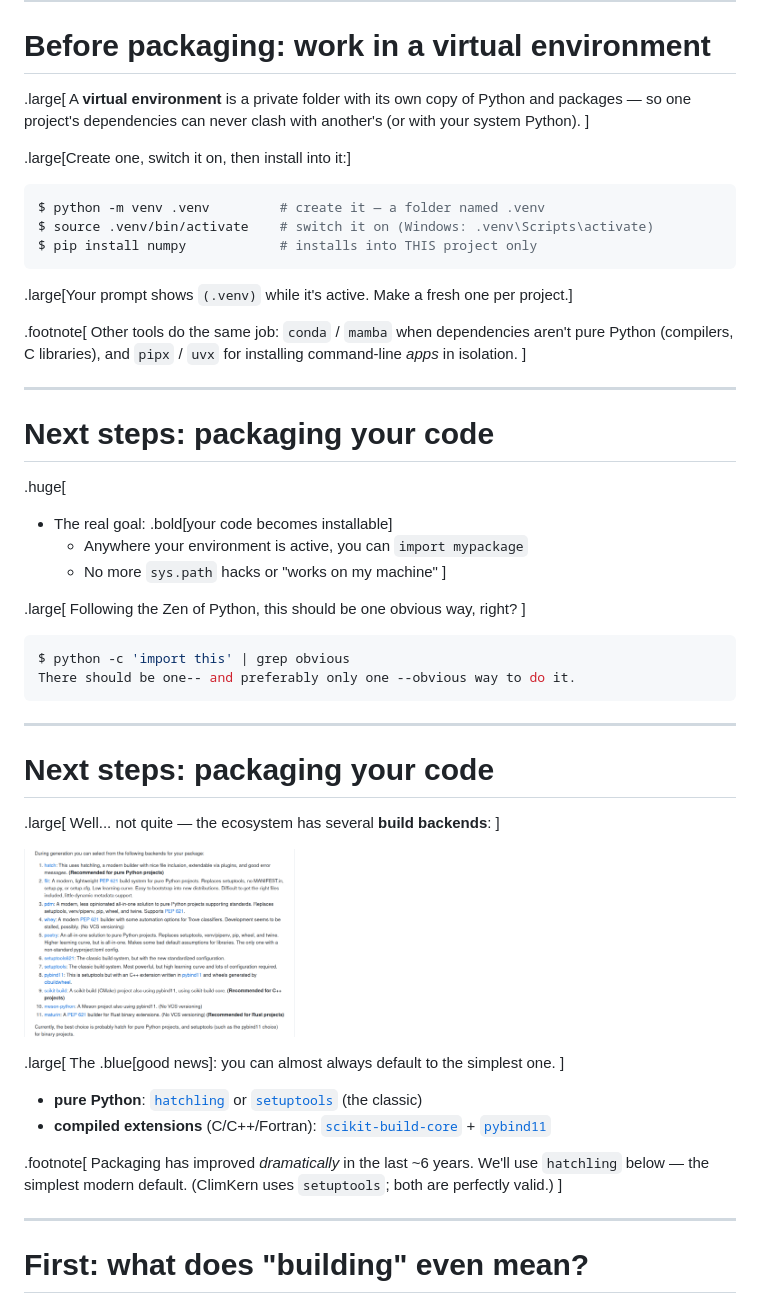
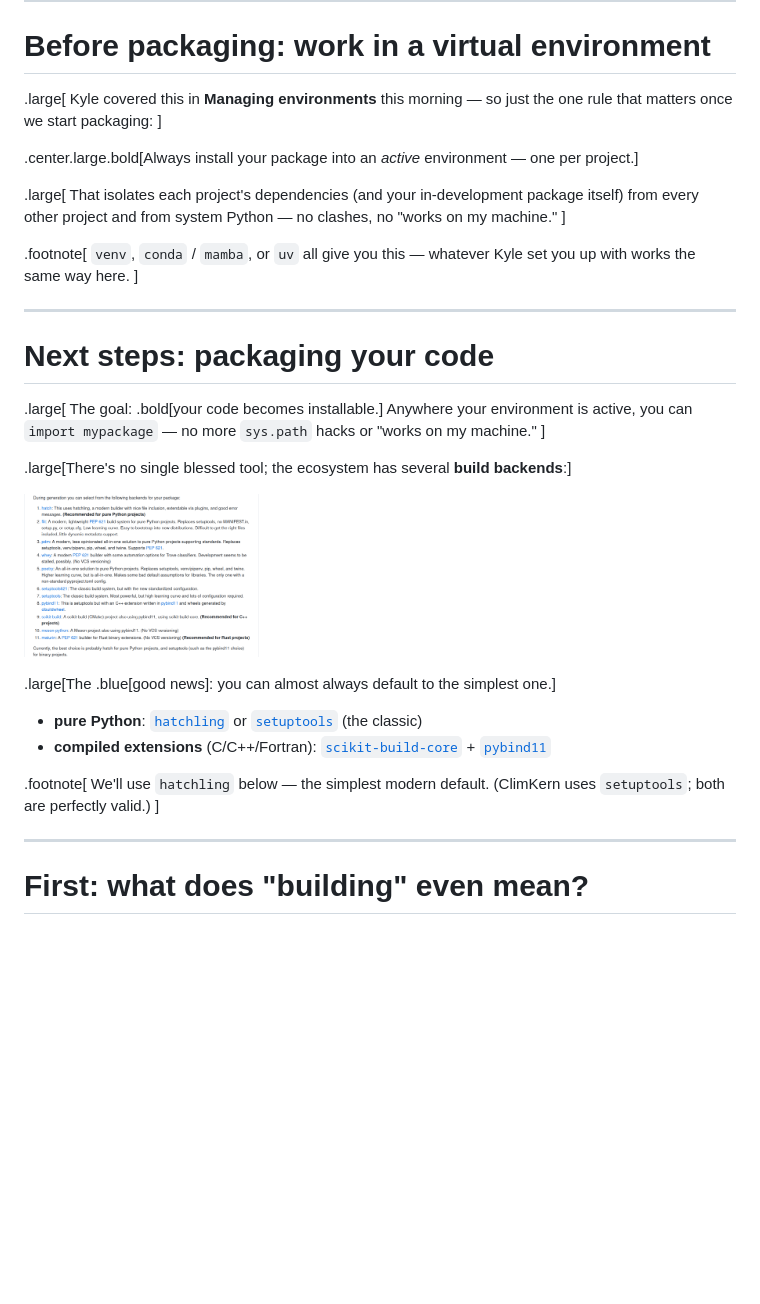
Before and after one commit to tyfolino/urssi-summer-2026, a Markdown page: python-packaging/talk.md, the part around one of its changes. Rendered like a GitHub page; blank space fills up the shorter version.

````diff
--- a/python-packaging/talk.md
+++ b/python-packaging/talk.md
@@ -103,66 +103,46 @@ from context.
 # Before packaging: work in a virtual environment
 
 .large[
-A **virtual environment** is a private folder with its own copy of Python and packages — so
-one project's dependencies can never clash with another's (or with your system Python).
+Kyle covered this in **Managing environments** this morning — so just the one rule that
+matters once we start packaging:
 ]
 
-.large[Create one, switch it on, then install into it:]
+.center.large.bold[Always install your package into an *active* environment — one per project.]
 
-```console
-$ python -m venv .venv         # create it — a folder named .venv
-$ source .venv/bin/activate    # switch it on (Windows: .venv\Scripts\activate)
-$ pip install numpy            # installs into THIS project only
-```
-
-.large[Your prompt shows `(.venv)` while it's active. Make a fresh one per project.]
+.large[
+That isolates each project's dependencies (and your in-development package itself) from
+every other project and from system Python — no clashes, no "works on my machine."
+]
 
 .footnote[
-Other tools do the same job: `conda` / `mamba` when dependencies aren't pure Python
-(compilers, C libraries), and `pipx` / `uvx` for installing command-line *apps* in isolation.
+`venv`, `conda` / `mamba`, or `uv` all give you this — whatever Kyle set you up with works
+the same way here.
 ]
 
 ---
 # Next steps: packaging your code
 
-.huge[
-* The real goal: .bold[your code becomes installable]
-   - Anywhere your environment is active, you can `import mypackage`
-   - No more `sys.path` hacks or "works on my machine"
+.large[
+The goal: .bold[your code becomes installable.] Anywhere your environment is active,
+you can `import mypackage` — no more `sys.path` hacks or "works on my machine."
 ]
 
-.large[
-Following the Zen of Python, this should be one obvious way, right?
-]
-
-```console
-$ python -c 'import this' | grep obvious
-There should be one-- and preferably only one --obvious way to do it.
-```
-
----
-# Next steps: packaging your code
-
-.large[
-Well... not quite — the ecosystem has several **build backends**:
-]
+.large[There's no single blessed tool; the ecosystem has several **build backends**:]
 
 <p style="text-align:center;">
    <a href="https://github.com/scientific-python/cookie">
-      <img src="figures/cookie-backend-options.png" width=38%>
+      <img src="figures/cookie-backend-options.png" width=33%>
    </a>
 </p>
 
-.large[
-The .blue[good news]: you can almost always default to the simplest one.
-]
+.large[The .blue[good news]: you can almost always default to the simplest one.]
 
 * **pure Python**: [`hatchling`](https://hatch.pypa.io/) or [`setuptools`](https://setuptools.pypa.io/) (the classic)
 * **compiled extensions** (C/C++/Fortran): [`scikit-build-core`](https://scikit-build-core.readthedocs.io/) + [`pybind11`](https://github.com/pybind/pybind11)
 
 .footnote[
-Packaging has improved *dramatically* in the last ~6 years. We'll use `hatchling` below — the
-simplest modern default. (ClimKern uses `setuptools`; both are perfectly valid.)
+We'll use `hatchling` below — the simplest modern default. (ClimKern uses `setuptools`;
+both are perfectly valid.)
 ]
 
 ---
````
Also changed, not shown: other parts of python-packaging/talk.md (+47 -123 lines).
